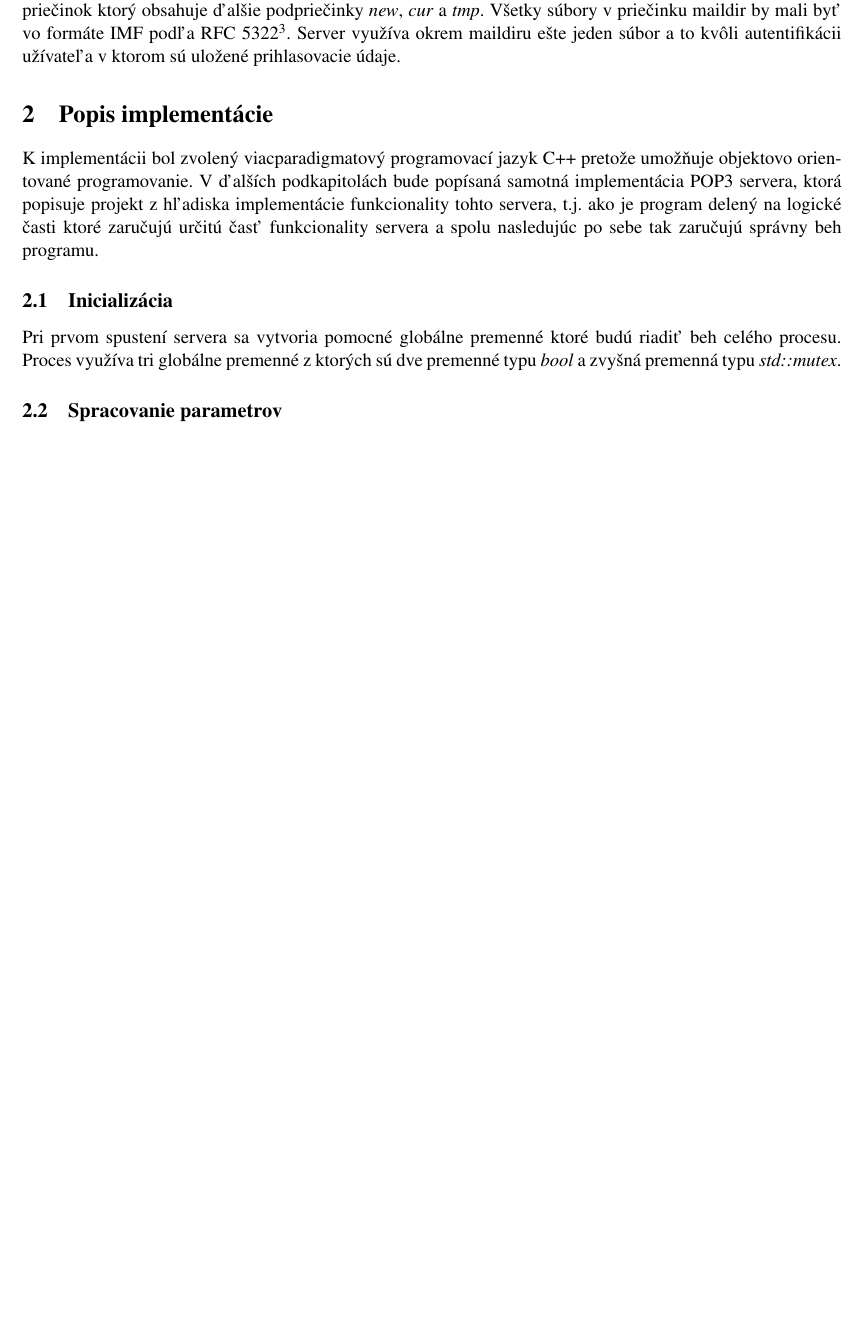
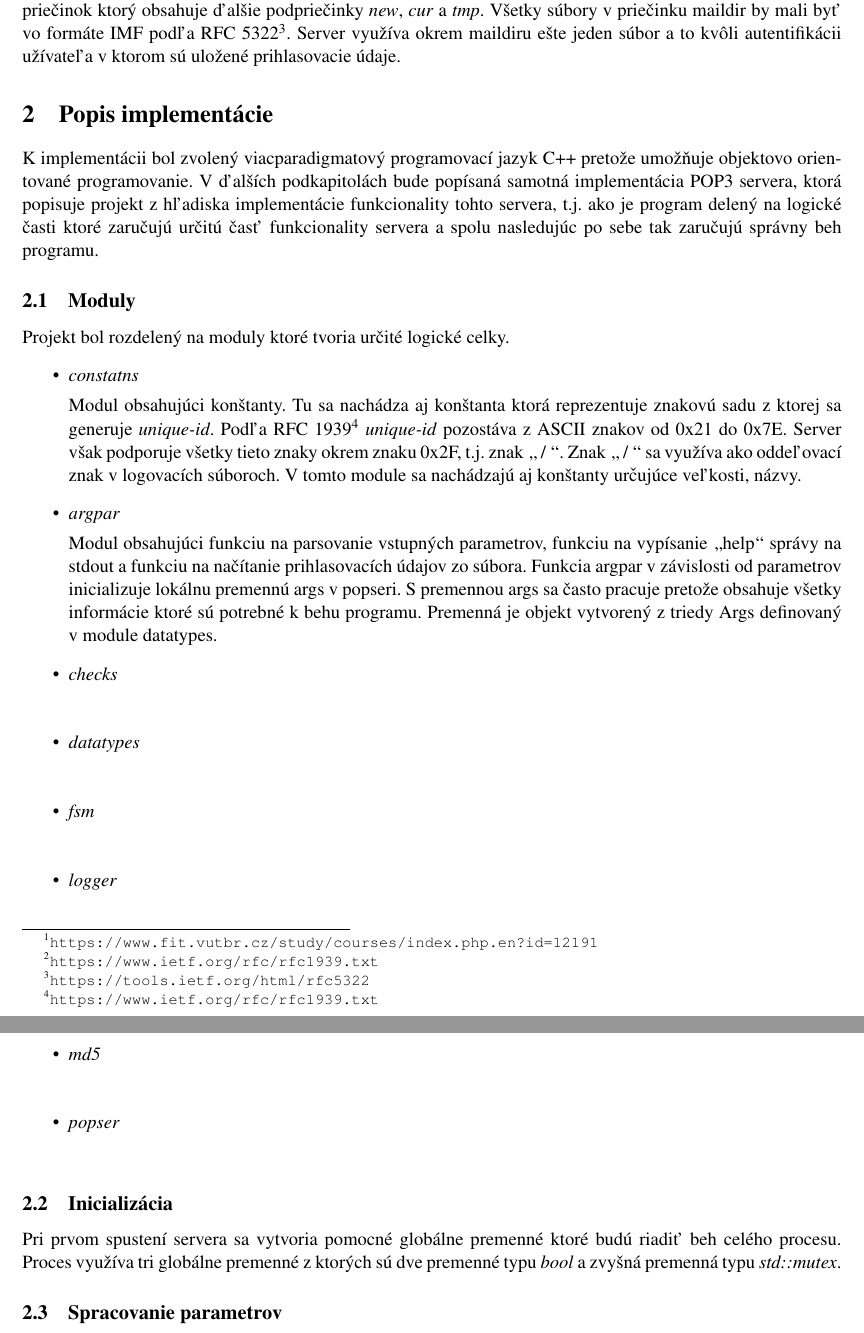
Before and after one commit to europ/VUTBR-FIT-ISA, a LaTeX document (doc/manual.tex): part of page 3 of 3 before the commit and two parts of pages 3 and 4 of 4 after it, the two joined at a grey line, cut so that both start at the same text, the shorter picture padded with empty space. Compiled offline with pdfLaTeX.

Commit message:
manual.pdf v1.1

```diff
--- a/doc/manual.tex
+++ b/doc/manual.tex
@@ -61,6 +61,29 @@ Projekt vzťahuje k predmetu \textit{ISA - Sieťové aplikácie a správa sietí
 
 	K implementácii bol zvolený viacparadigmatový programovací jazyk C++ pretože umožňuje objektovo orientované programovanie. V ďalších podkapitolách bude popísaná samotná implementácia POP3 servera, ktorá popisuje projekt z hľadiska implementácie funkcionality tohto servera, t.j. ako je program delený na logické časti ktoré zaručujú určitú časť funkcionality servera a spolu nasledujúc po sebe tak zaručujú správny beh programu.
 
+	\subsection{Moduly}
+	Projekt bol rozdelený na moduly ktoré tvoria určité logické celky.
+	\begin{itemize}
+
+		\item \textit{constatns}\\[0.4em]
+			Modul obsahujúci konštanty. Tu sa nachádza aj konštanta ktorá reprezentuje znakovú sadu z ktorej sa generuje \textit{unique-id}. Podľa RFC 1939\footnote{\url{https://www.ietf.org/rfc/rfc1939.txt}} \textit{unique-id} pozostáva z ASCII znakov od 0x21 do 0x7E. Server však podporuje všetky tieto znaky okrem znaku 0x2F, t.j. znak \uv{ / }. Znak \uv{ / } sa využíva ako oddeľovací znak v logovacích súboroch. V tomto module sa nachádzajú aj konštanty určujúce veľkosti, názvy.
+
+		\item \textit{argpar}\\[0.4em]
+			Modul obsahujúci funkciu na parsovanie vstupných parametrov, funkciu na vypísanie \uv{help} správy na stdout a funkciu na načítanie prihlasovacích údajov zo súbora. Funkcia argpar v závislosti od parametrov inicializuje lokálnu premennú args v popseri. S premennou args sa často pracuje pretože obsahuje všetky informácie ktoré sú potrebné k behu programu. Premenná je objekt vytvorený z triedy Args definovaný v module datatypes.
+
+		\item \textit{checks}\\[0.4em]
+
+		\item \textit{datatypes}\\[0.4em]
+
+		\item \textit{fsm}\\[0.4em]
+
+		\item \textit{logger}\\[0.4em]
+
+		\item \textit{md5}\\[0.4em]
+
+		\item \textit{popser}\\[0.4em]
+	\end{itemize}
+
 	\subsection{Inicializácia}
 		Pri prvom spustení servera sa vytvoria pomocné globálne premenné ktoré budú riadiť beh celého procesu. Proces využíva tri globálne premenné z ktorých sú dve premenné typu \textit{bool} a zvyšná premenná typu \textit{std::mutex}.
 
```
Also changed, not shown: doc/manual.pdf, project/manual.pdf.
